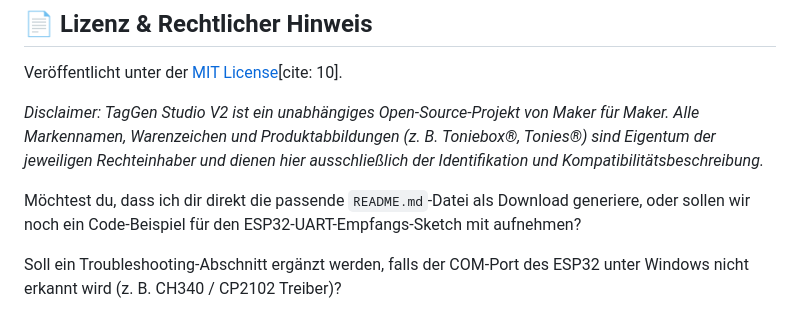
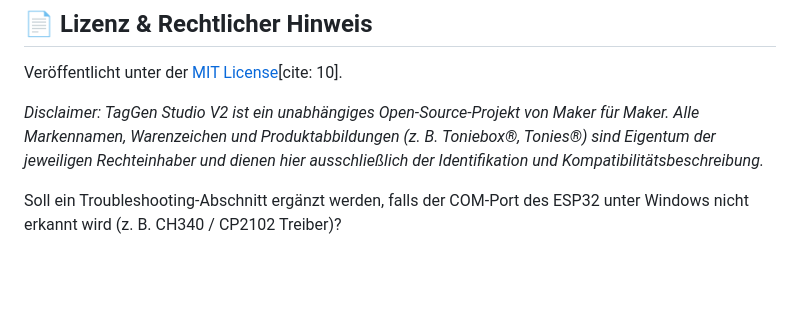
Before and after one commit to Stevenious/Tonie-custom-Tags-Cover-Generator, a Markdown page: readme.md, the part around the change. Drawn GitHub-style; blank space fills up the shorter version.

```diff
--- a/readme.md
+++ b/readme.md
@@ -185,8 +185,4 @@ Veröffentlicht unter der [MIT License](LICENSE)[cite: 10].
 *Disclaimer: TagGen Studio V2 ist ein unabhängiges Open-Source-Projekt von Maker für Maker. Alle Markennamen, Warenzeichen und Produktabbildungen (z. B. Toniebox®, Tonies®) sind Eigentum der jeweiligen Rechteinhaber und dienen hier ausschließlich der Identifikation und Kompatibilitätsbeschreibung.*
 
 
-Möchtest du, dass ich dir direkt die passende `README.md`-Datei als Download generiere, oder sollen wir noch ein Code-Beispiel für den ESP32-UART-Empfangs-Sketch mit aufnehmen?
-
-
-
 Soll ein Troubleshooting-Abschnitt ergänzt werden, falls der COM-Port des ESP32 unter Windows nicht erkannt wird (z. B. CH340 / CP2102 Treiber)?
```
